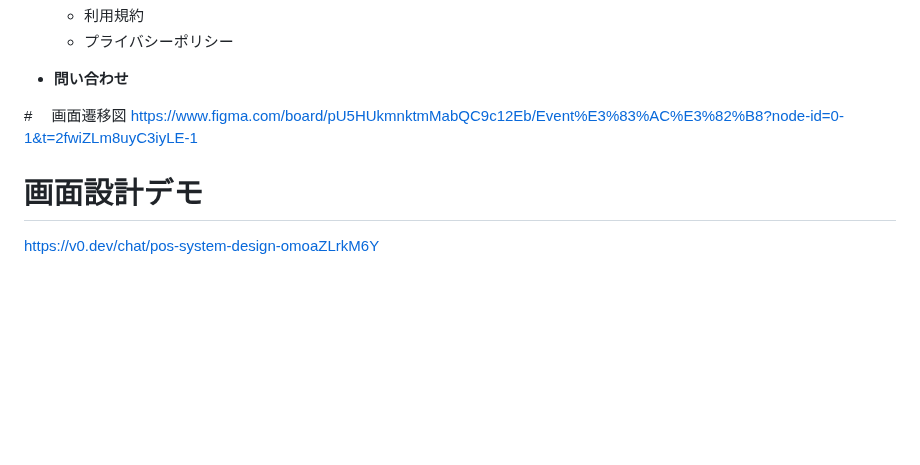
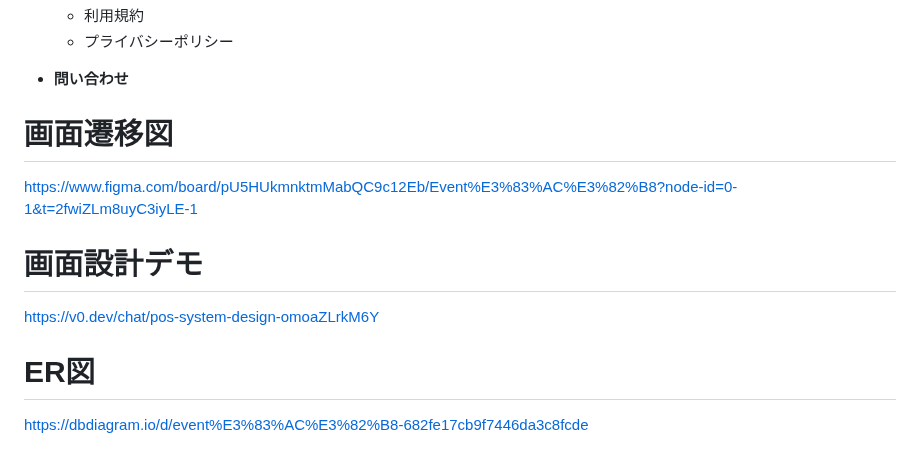
Before and after one commit to play-sakamoto/event_register, a Markdown page: README.md, the part around one of its changes. Drawn GitHub-style; blank space fills up the shorter version.

Commit message:
add: ER diagram

```diff
--- a/README.md
+++ b/README.md
@@ -210,8 +211,12 @@ POSレジを導入するには少し重い、短期間のイベント事に導
 - **問い合わせ**
 
 
-#　 画面遷移図
+# 画面遷移図
 https://www.figma.com/board/pU5HUkmnktmMabQC9c12Eb/Event%E3%83%AC%E3%82%B8?node-id=0-1&t=2fwiZLm8uyC3iyLE-1
 
 # 画面設計デモ
 https://v0.dev/chat/pos-system-design-omoaZLrkM6Y
+
+
+# ER図
+https://dbdiagram.io/d/event%E3%83%AC%E3%82%B8-682fe17cb9f7446da3c8fcde
```
Also changed, not shown: other parts of README.md (+1 -0 lines).
